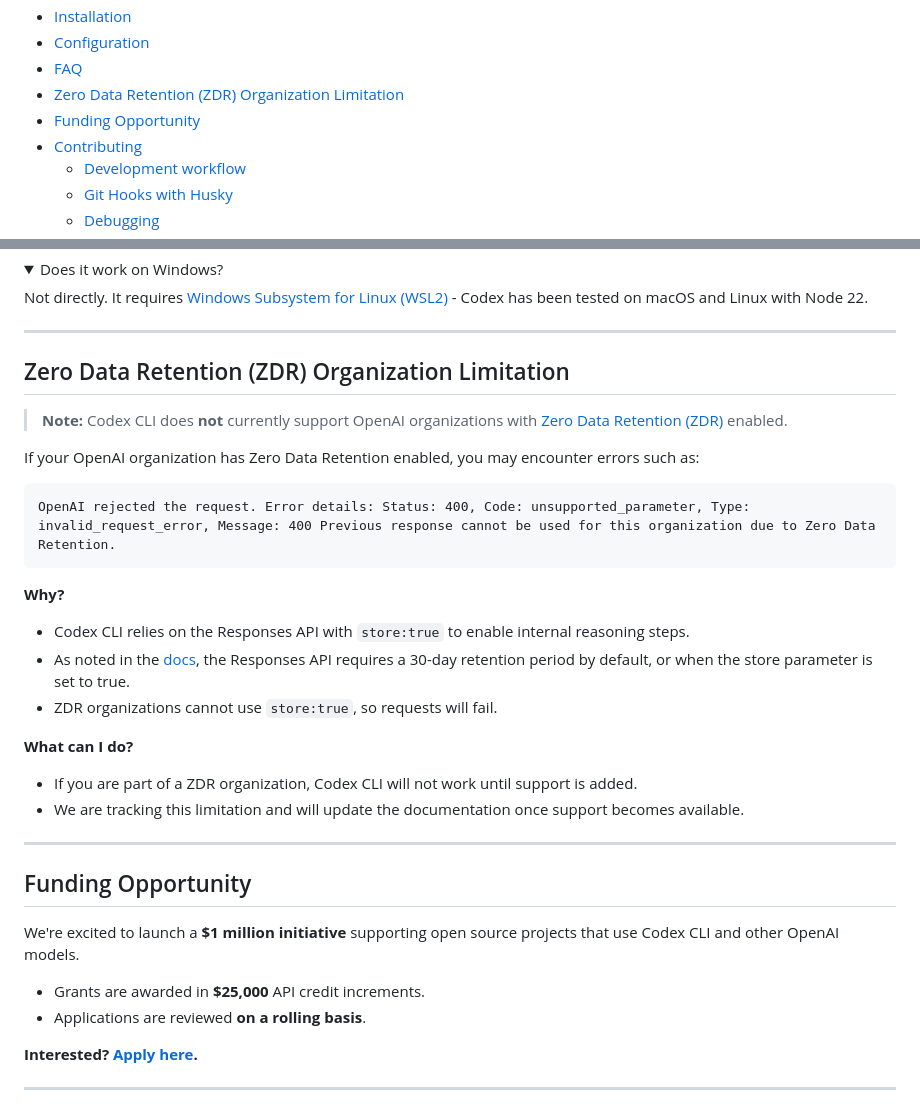
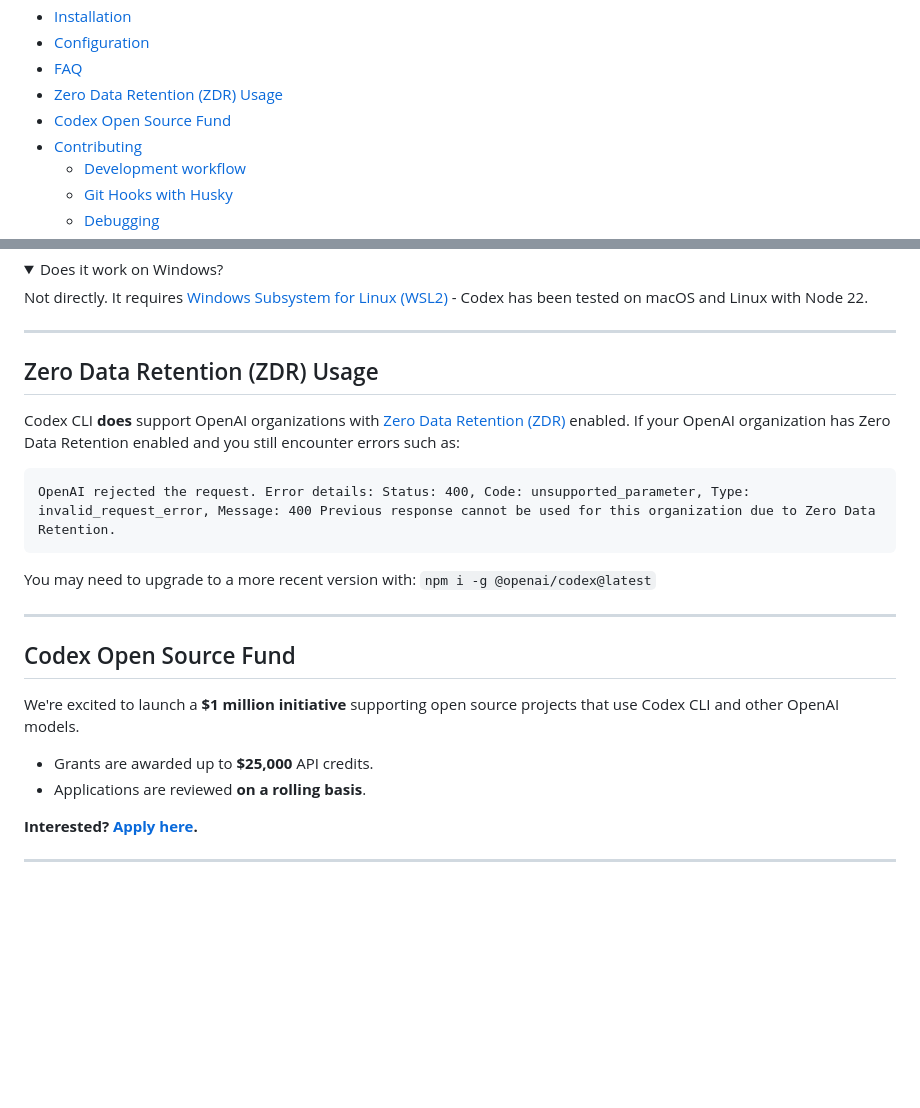
Before and after one commit to MaurUppi/codex, a Markdown page: README.md, 2 parts joined by grey strips. Drawn GitHub-style; folded sections open; blank space fills up the shorter version.

Commit message:
update: readme (#630)
- mention support for ZDR
- codex open source fund

````diff
--- a/README.md
+++ b/README.md
@@ -26,8 +26,8 @@
 - [Installation](#installation)
 - [Configuration](#configuration)
 - [FAQ](#faq)
-- [Zero Data Retention (ZDR) Organization Limitation](#zero-data-retention-zdr-organization-limitation)
-- [Funding Opportunity](#funding-opportunity)
+- [Zero Data Retention (ZDR) Usage](#zero-data-retention-zdr-usage)
+- [Codex Open Source Fund](#codex-open-source-fund)
 - [Contributing](#contributing)
   - [Development workflow](#development-workflow)
   - [Git Hooks with Husky](#git-hooks-with-husky)
@@ -384,34 +384,23 @@ Not directly. It requires [Windows Subsystem for Linux (WSL2)](https://learn.mic
 
 ---
 
-## Zero Data Retention (ZDR) Organization Limitation
+## Zero Data Retention (ZDR) Usage
 
-> **Note:** Codex CLI does **not** currently support OpenAI organizations with [Zero Data Retention (ZDR)](https://platform.openai.com/docs/guides/your-data#zero-data-retention) enabled.
-
-If your OpenAI organization has Zero Data Retention enabled, you may encounter errors such as:
+Codex CLI **does** support OpenAI organizations with [Zero Data Retention (ZDR)](https://platform.openai.com/docs/guides/your-data#zero-data-retention) enabled. If your OpenAI organization has Zero Data Retention enabled and you still encounter errors such as:
 
 ```
 OpenAI rejected the request. Error details: Status: 400, Code: unsupported_parameter, Type: invalid_request_error, Message: 400 Previous response cannot be used for this organization due to Zero Data Retention.
 ```
 
-**Why?**
-
-- Codex CLI relies on the Responses API with `store:true` to enable internal reasoning steps.
-- As noted in the [docs](https://platform.openai.com/docs/guides/your-data#responses-api), the Responses API requires a 30-day retention period by default, or when the store parameter is set to true.
-- ZDR organizations cannot use `store:true`, so requests will fail.
-
-**What can I do?**
-
-- If you are part of a ZDR organization, Codex CLI will not work until support is added.
-- We are tracking this limitation and will update the documentation once support becomes available.
+You may need to upgrade to a more recent version with: `npm i -g @openai/codex@latest`
 
 ---
 
-## Funding Opportunity
+## Codex Open Source Fund
 
 We're excited to launch a **$1 million initiative** supporting open source projects that use Codex CLI and other OpenAI models.
 
-- Grants are awarded in **$25,000** API credit increments.
+- Grants are awarded up to **$25,000** API credits.
 - Applications are reviewed **on a rolling basis**.
 
 **Interested? [Apply here](https://openai.com/form/codex-open-source-fund/).**
````
